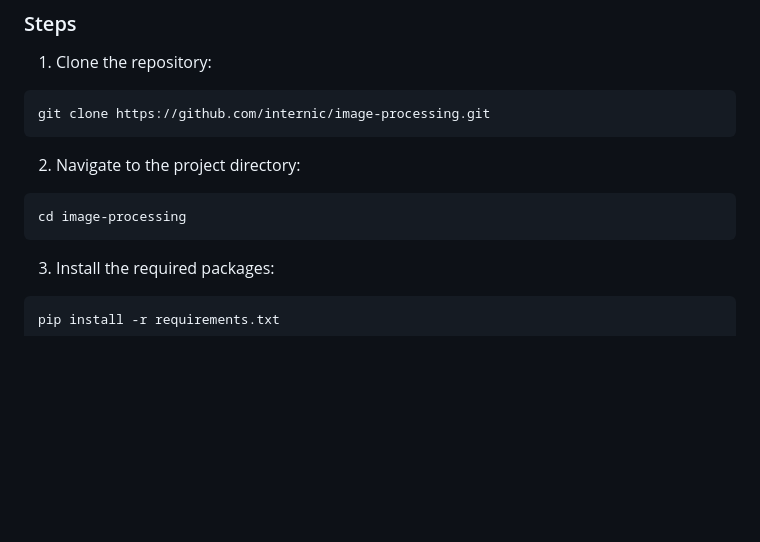
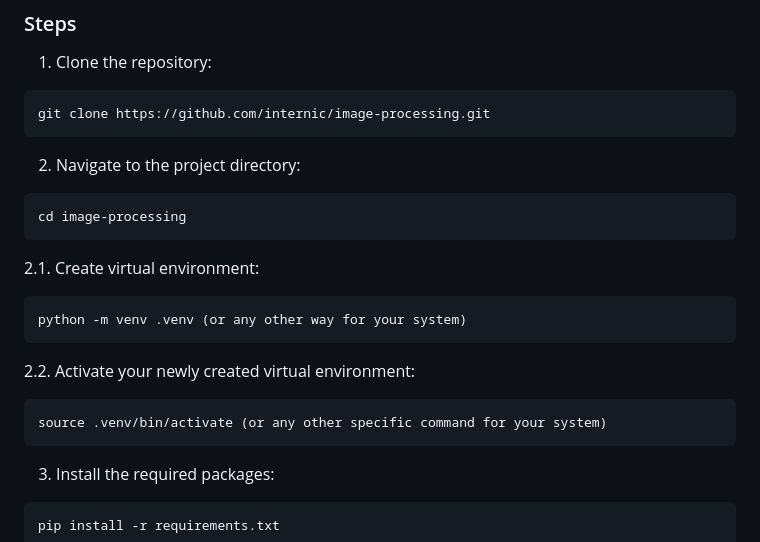
Before and after one commit to internic/image-processing, a Markdown page: README.md, the part around the change. Rendered like a GitHub page; blank space fills up the shorter version.

````diff
--- a/README.md
+++ b/README.md
@@ -34,6 +34,14 @@ git clone https://github.com/internic/image-processing.git
 2. Navigate to the project directory:
 ```
 cd image-processing
+```
+2.1. Create virtual environment:
+```
+python -m venv .venv (or any other way for your system)
+```
+2.2. Activate your newly created virtual environment:
+```
+source .venv/bin/activate (or any other specific command for your system)
 ```
 3. Install the required packages:
 ```
````
